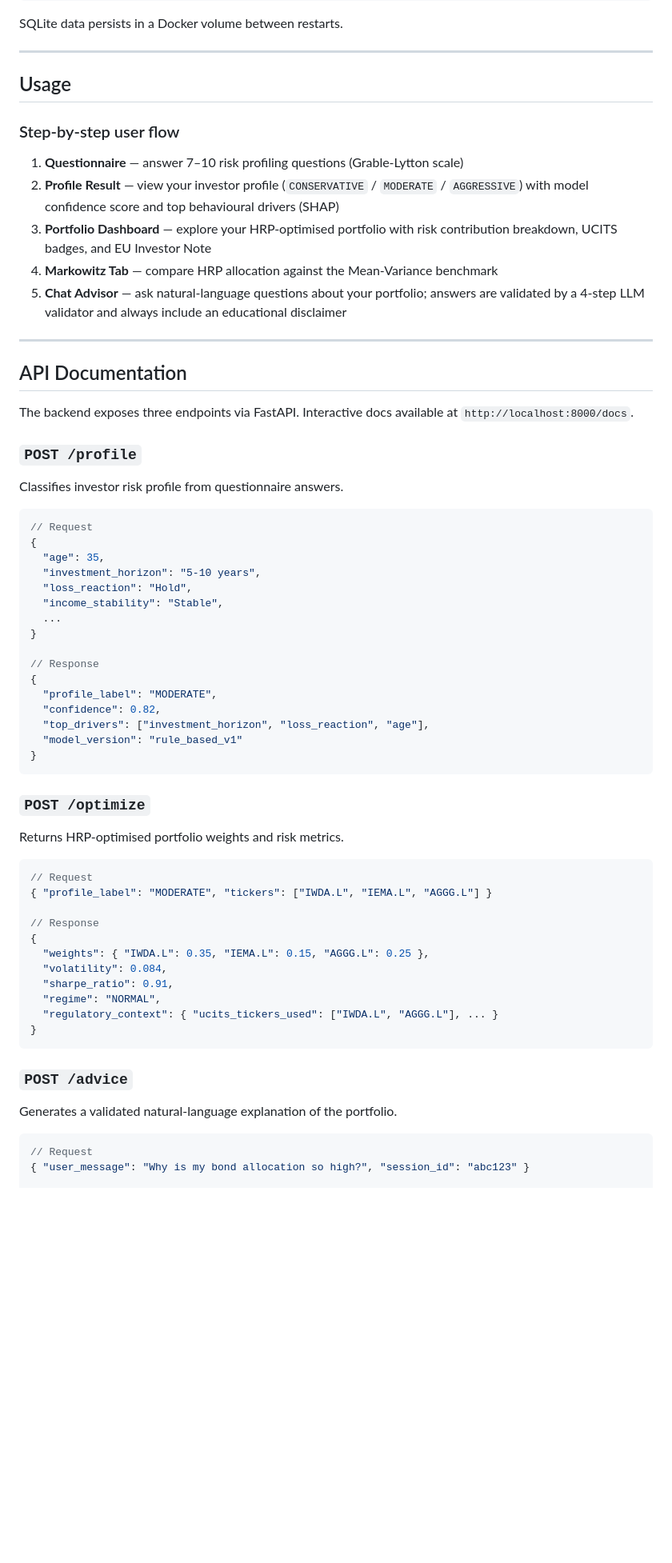
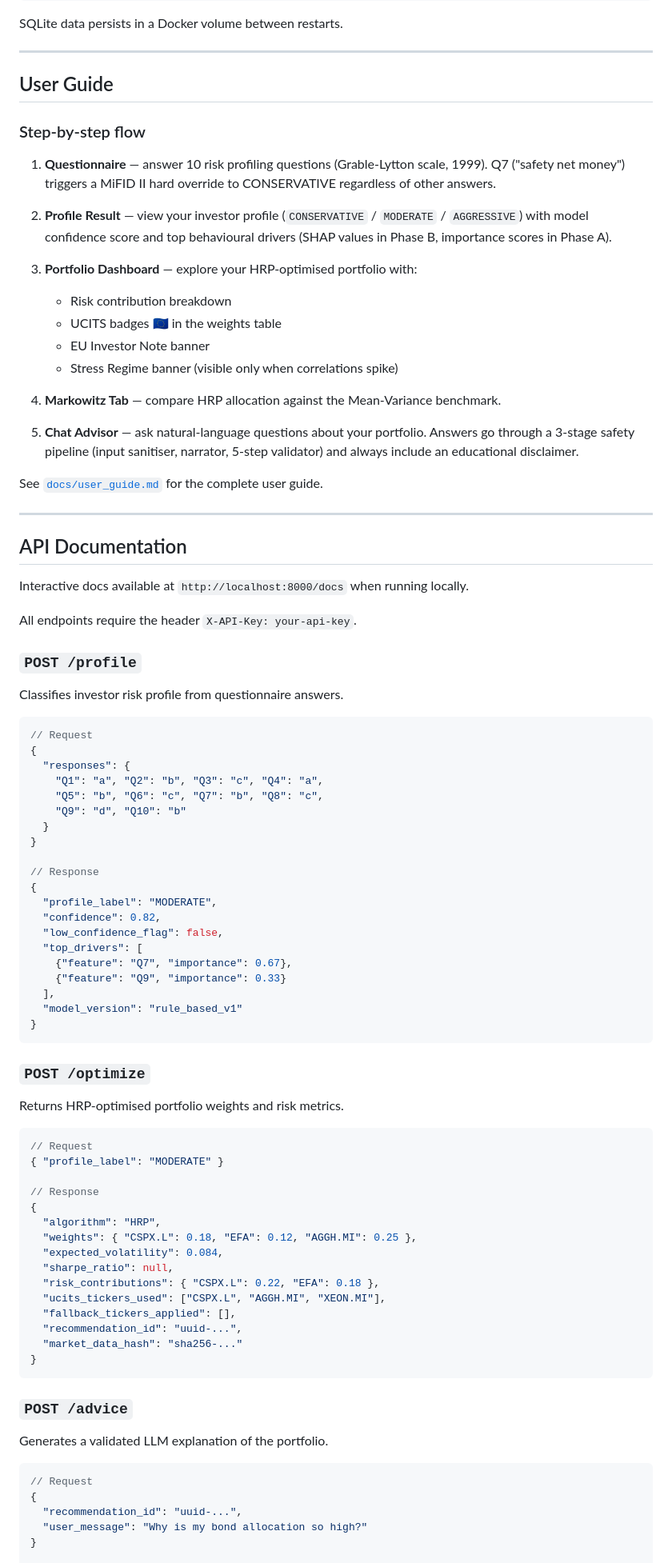
Before and after one commit to Programming-for-finance-II/robo-advisor, a Markdown page: README.md, the part around one of its changes. Shown at 80% size. Drawn GitHub-style; blank space fills up the shorter version.

Commit message:
Enhance README with live demo and documentation updates
docs: finalize README — live URL, 5 endpoints API docs, user guide, docker

````diff
--- a/README.md
+++ b/README.md
@@ -94,21 +97,39 @@ SQLite data persists in a Docker volume between restarts.
 
 ---
 
-## Usage
+## User Guide
 
-### Step-by-step user flow
+### Step-by-step flow
 
-1. **Questionnaire** — answer 7–10 risk profiling questions (Grable-Lytton scale)
-2. **Profile Result** — view your investor profile (`CONSERVATIVE` / `MODERATE` / `AGGRESSIVE`) with model confidence score and top behavioural drivers (SHAP)
-3. **Portfolio Dashboard** — explore your HRP-optimised portfolio with risk contribution breakdown, UCITS badges, and EU Investor Note
-4. **Markowitz Tab** — compare HRP allocation against the Mean-Variance benchmark
-5. **Chat Advisor** — ask natural-language questions about your portfolio; answers are validated by a 4-step LLM validator and always include an educational disclaimer
+1. **Questionnaire** — answer 10 risk profiling questions (Grable-Lytton scale, 1999).
+   Q7 ("safety net money") triggers a MiFID II hard override to CONSERVATIVE
+   regardless of other answers.
+
+2. **Profile Result** — view your investor profile (`CONSERVATIVE` / `MODERATE` /
+   `AGGRESSIVE`) with model confidence score and top behavioural drivers
+   (SHAP values in Phase B, importance scores in Phase A).
+
+3. **Portfolio Dashboard** — explore your HRP-optimised portfolio with:
+   - Risk contribution breakdown
+   - UCITS badges 🇪🇺 in the weights table
+   - EU Investor Note banner
+   - Stress Regime banner (visible only when correlations spike)
+
+4. **Markowitz Tab** — compare HRP allocation against the Mean-Variance benchmark.
+
+5. **Chat Advisor** — ask natural-language questions about your portfolio.
+   Answers go through a 3-stage safety pipeline (input sanitiser, narrator,
+   5-step validator) and always include an educational disclaimer.
+
+See [`docs/user_guide.md`](docs/user_guide.md) for the complete user guide.
 
 ---
 
 ## API Documentation
 
-The backend exposes three endpoints via FastAPI. Interactive docs available at `http://localhost:8000/docs`.
+Interactive docs available at `http://localhost:8000/docs` when running locally.
+
+All endpoints require the header `X-API-Key: your-api-key`.
 
 ### `POST /profile`
 
@@ -117,18 +138,22 @@ Classifies investor risk profile from questionnaire answers.
 ```json
 // Request
 {
-  "age": 35,
-  "investment_horizon": "5-10 years",
-  "loss_reaction": "Hold",
-  "income_stability": "Stable",
-  ...
+  "responses": {
+    "Q1": "a", "Q2": "b", "Q3": "c", "Q4": "a",
+    "Q5": "b", "Q6": "c", "Q7": "b", "Q8": "c",
+    "Q9": "d", "Q10": "b"
+  }
 }
 
 // Response
 {
   "profile_label": "MODERATE",
   "confidence": 0.82,
-  "top_drivers": ["investment_horizon", "loss_reaction", "age"],
+  "low_confidence_flag": false,
+  "top_drivers": [
+    {"feature": "Q7", "importance": 0.67},
+    {"feature": "Q9", "importance": 0.33}
+  ],
   "model_version": "rule_based_v1"
 }
 ```
@@ -139,25 +164,32 @@ Returns HRP-optimised portfolio weights and risk metrics.
 
 ```json
 // Request
-{ "profile_label": "MODERATE", "tickers": ["IWDA.L", "IEMA.L", "AGGG.L"] }
+{ "profile_label": "MODERATE" }
 
 // Response
 {
-  "weights": { "IWDA.L": 0.35, "IEMA.L": 0.15, "AGGG.L": 0.25 },
-  "volatility": 0.084,
-  "sharpe_ratio": 0.91,
-  "regime": "NORMAL",
-  "regulatory_context": { "ucits_tickers_used": ["IWDA.L", "AGGG.L"], ... }
+  "algorithm": "HRP",
+  "weights": { "CSPX.L": 0.18, "EFA": 0.12, "AGGH.MI": 0.25 },
+  "expected_volatility": 0.084,
+  "sharpe_ratio": null,
+  "risk_contributions": { "CSPX.L": 0.22, "EFA": 0.18 },
+  "ucits_tickers_used": ["CSPX.L", "AGGH.MI", "XEON.MI"],
+  "fallback_tickers_applied": [],
+  "recommendation_id": "uuid-...",
+  "market_data_hash": "sha256-..."
 }
 ```
 
 ### `POST /advice`
 
-Generates a validated natural-language explanation of the portfolio.
+Generates a validated LLM explanation of the portfolio.
 
 ```json
 // Request
-{ "user_message": "Why is my bond allocation so high?", "session_id": "abc123" }
+{
+  "recommendation_id": "uuid-...",
+  "user_message": "Why is my bond allocation so high?"
+}
 
 // Response
 {
````
Also changed, not shown: other parts of README.md (+88 -18 lines).
